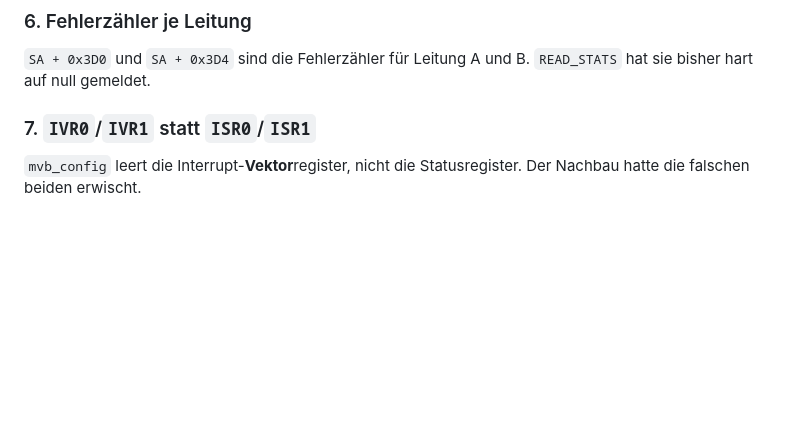
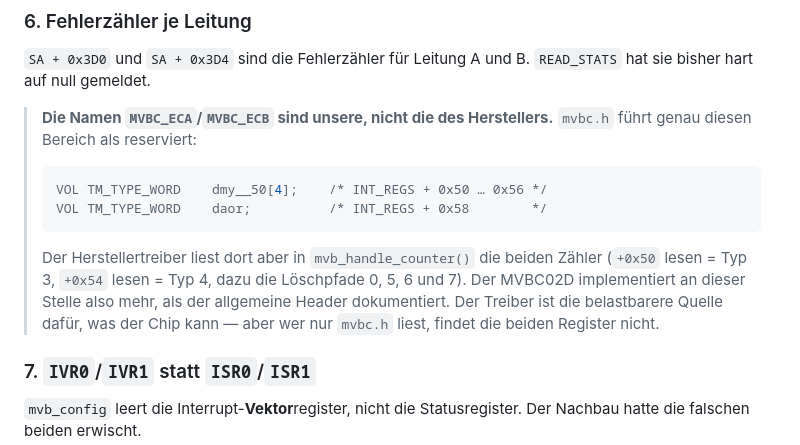
Before and after one commit to nedpavel/meta-myboard, a Markdown page: recipes-kernel/pixy-mvb/README.md, the part around one of its changes. Drawn GitHub-style; blank space fills up the shorter version.

````diff
--- a/recipes-kernel/pixy-mvb/README.md
+++ b/recipes-kernel/pixy-mvb/README.md
@@ -299,6 +299,21 @@ ganzen Status überschrieben.
 `SA + 0x3D0` und `SA + 0x3D4` sind die Fehlerzähler für Leitung A und B.
 `READ_STATS` hat sie bisher hart auf null gemeldet.
 
+> **Die Namen `MVBC_ECA`/`MVBC_ECB` sind unsere, nicht die des
+> Herstellers.** `mvbc.h` führt genau diesen Bereich als reserviert:
+>
+> ```c
+> VOL TM_TYPE_WORD    dmy__50[4];    /* INT_REGS + 0x50 … 0x56 */
+> VOL TM_TYPE_WORD    daor;          /* INT_REGS + 0x58        */
+> ```
+>
+> Der Herstellertreiber liest dort aber in `mvb_handle_counter()` die
+> beiden Zähler (`+0x50` lesen = Typ 3, `+0x54` lesen = Typ 4, dazu die
+> Löschpfade 0, 5, 6 und 7). Der MVBC02D implementiert an dieser Stelle
+> also mehr, als der allgemeine Header dokumentiert. Der Treiber ist die
+> belastbarere Quelle dafür, was der Chip kann — aber wer nur `mvbc.h`
+> liest, findet die beiden Register nicht.
+
 ### 7. `IVR0`/`IVR1` statt `ISR0`/`ISR1`
 
 `mvb_config` leert die Interrupt-**Vektor**register, nicht die
````
Also changed, not shown: other parts of recipes-kernel/pixy-mvb/README.md (+46 -0 lines).
